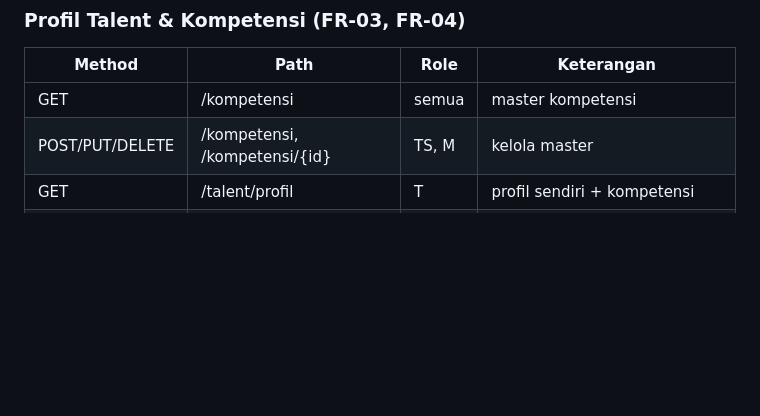
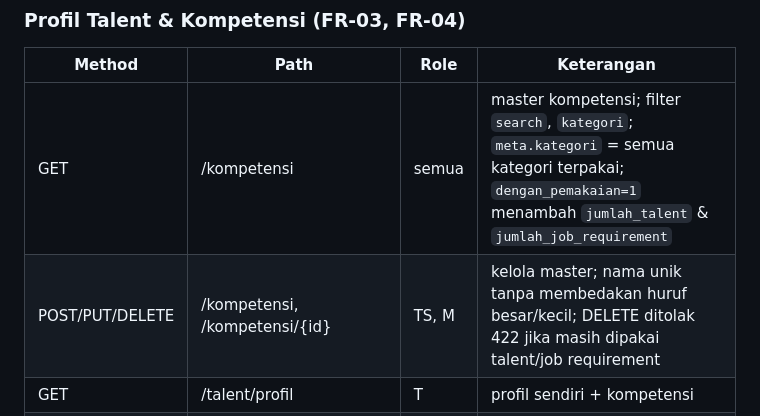
Before and after one commit to Randy-ano/Capstone_Backend_Kelompok14, a Markdown page: BACKEND_SPEC.md, the part around the change. Rendered like a GitHub page; blank space fills up the shorter version.

```diff
--- a/BACKEND_SPEC.md
+++ b/BACKEND_SPEC.md
@@ -570,8 +570,8 @@ Semua di bawah `/api/v1`. Kolom Role: T = talent, HC = hr_client, AM = account_m
 ### Profil Talent & Kompetensi (FR-03, FR-04)
 | Method | Path | Role | Keterangan |
 |---|---|---|---|
-| GET | /kompetensi | semua | master kompetensi |
-| POST/PUT/DELETE | /kompetensi, /kompetensi/{id} | TS, M | kelola master |
+| GET | /kompetensi | semua | master kompetensi; filter `search`, `kategori`; `meta.kategori` = semua kategori terpakai; `dengan_pemakaian=1` menambah `jumlah_talent` & `jumlah_job_requirement` |
+| POST/PUT/DELETE | /kompetensi, /kompetensi/{id} | TS, M | kelola master; nama unik tanpa membedakan huruf besar/kecil; DELETE ditolak 422 jika masih dipakai talent/job requirement |
 | GET | /talent/profil | T | profil sendiri + kompetensi |
 | PUT | /talent/profil | T | update profil (R4, R5); `riwayat_pendidikan[]` & `riwayat_pengalaman_kerja[]` jika dikirim menggantikan daftar lama |
 | PUT | /talent/profil/kompetensi | T | sync daftar `id_kompetensi` |
```
Also changed, not shown: DECISIONS.md (+1 -0 lines).
